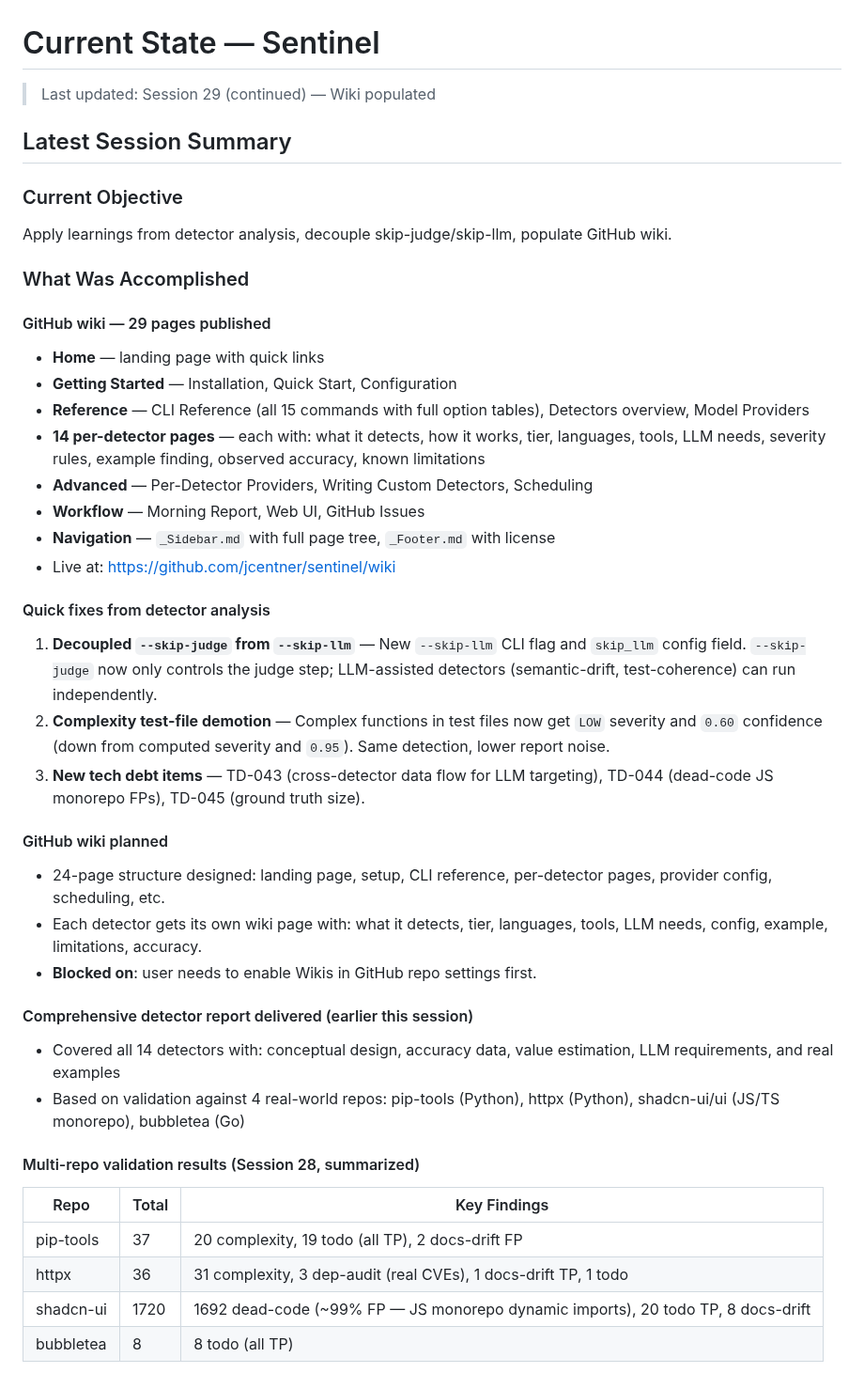
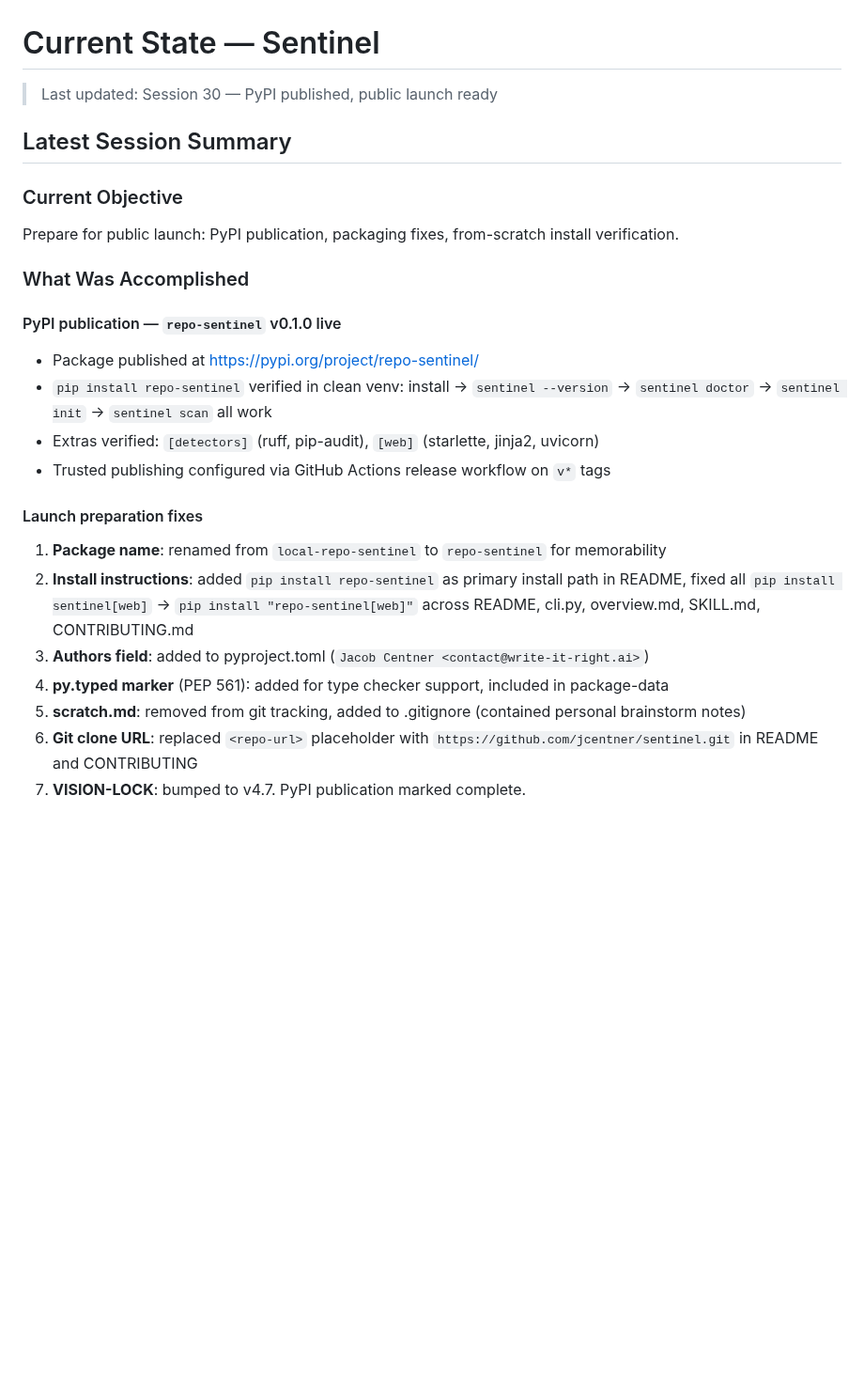
Before and after one commit to jcentner/sentinel, a Markdown page: roadmap/CURRENT-STATE.md, the part around one of its changes. Shown at 94% size. GitHub-like rendering; blank space fills up the shorter version.

```diff
--- a/roadmap/CURRENT-STATE.md
+++ b/roadmap/CURRENT-STATE.md
@@ -1,44 +1,26 @@
 # Current State — Sentinel
 
-> Last updated: Session 29 (continued) — Wiki populated
+> Last updated: Session 30 — PyPI published, public launch ready
 
 ## Latest Session Summary
 
 ### Current Objective
-Apply learnings from detector analysis, decouple skip-judge/skip-llm, populate GitHub wiki.
+Prepare for public launch: PyPI publication, packaging fixes, from-scratch install verification.
 
 ### What Was Accomplished
 
-#### GitHub wiki — 29 pages published
-- **Home** — landing page with quick links
-- **Getting Started** — Installation, Quick Start, Configuration
-- **Reference** — CLI Reference (all 15 commands with full option tables), Detectors overview, Model Providers
-- **14 per-detector pages** — each with: what it detects, how it works, tier, languages, tools, LLM needs, severity rules, example finding, observed accuracy, known limitations
-- **Advanced** — Per-Detector Providers, Writing Custom Detectors, Scheduling
-- **Workflow** — Morning Report, Web UI, GitHub Issues
-- **Navigation** — `_Sidebar.md` with full page tree, `_Footer.md` with license
-- Live at: https://github.com/jcentner/sentinel/wiki
+#### PyPI publication — `repo-sentinel` v0.1.0 live
+- Package published at https://pypi.org/project/repo-sentinel/
+- `pip install repo-sentinel` verified in clean venv: install → `sentinel --version` → `sentinel doctor` → `sentinel init` → `sentinel scan` all work
+- Extras verified: `[detectors]` (ruff, pip-audit), `[web]` (starlette, jinja2, uvicorn)
+- Trusted publishing configured via GitHub Actions release workflow on `v*` tags
 
-#### Quick fixes from detector analysis
-1. **Decoupled `--skip-judge` from `--skip-llm`** — New `--skip-llm` CLI flag and `skip_llm` config field. `--skip-judge` now only controls the judge step; LLM-assisted detectors (semantic-drift, test-coherence) can run independently.
-2. **Complexity test-file demotion** — Complex functions in test files now get `LOW` severity and `0.60` confidence (down from computed severity and `0.95`). Same detection, lower report noise.
-3. **New tech debt items** — TD-043 (cross-detector data flow for LLM targeting), TD-044 (dead-code JS monorepo FPs), TD-045 (ground truth size).
+#### Launch preparation fixes
+1. **Package name**: renamed from `local-repo-sentinel` to `repo-sentinel` for memorability
+2. **Install instructions**: added `pip install repo-sentinel` as primary install path in README, fixed all `pip install sentinel[web]` → `pip install "repo-sentinel[web]"` across README, cli.py, overview.md, SKILL.md, CONTRIBUTING.md
+3. **Authors field**: added to pyproject.toml (`Jacob Centner <contact@write-it-right.ai>`)
+4. **py.typed marker** (PEP 561): added for type checker support, included in package-data
+5. **scratch.md**: removed from git tracking, added to .gitignore (contained personal brainstorm notes)
+6. **Git clone URL**: replaced `<repo-url>` placeholder with `https://github.com/jcentner/sentinel.git` in README and CONTRIBUTING
+7. **VISION-LOCK**: bumped to v4.7. PyPI publication marked complete.
 
-#### GitHub wiki planned
-- 24-page structure designed: landing page, setup, CLI reference, per-detector pages, provider config, scheduling, etc.
-- Each detector gets its own wiki page with: what it detects, tier, languages, tools, LLM needs, config, example, limitations, accuracy.
-- **Blocked on**: user needs to enable Wikis in GitHub repo settings first.
-
-#### Comprehensive detector report delivered (earlier this session)
-- Covered all 14 detectors with: conceptual design, accuracy data, value estimation, LLM requirements, and real examples
-- Based on validation against 4 real-world repos: pip-tools (Python), httpx (Python), shadcn-ui/ui (JS/TS monorepo), bubbletea (Go)
-
-#### Multi-repo validation results (Session 28, summarized)
-
-| Repo | Total | Key Findings |
-|------|-------|-------------|
-| pip-tools | 37 | 20 complexity, 19 todo (all TP), 2 docs-drift FP |
-| httpx | 36 | 31 complexity, 3 dep-audit (real CVEs), 1 docs-drift TP, 1 todo |
-| shadcn-ui | 1720 | 1692 dead-code (~99% FP — JS monorepo dynamic imports), 20 todo TP, 8 docs-drift |
-| bubbletea | 8 | 8 todo (all TP) |
-
```
Also changed, not shown: other parts of roadmap/CURRENT-STATE.md (+10 -24 lines), docs/analysis/project-history.md (+1 -1 lines), docs/vision/VISION-LOCK.md (+18 -6 lines).
